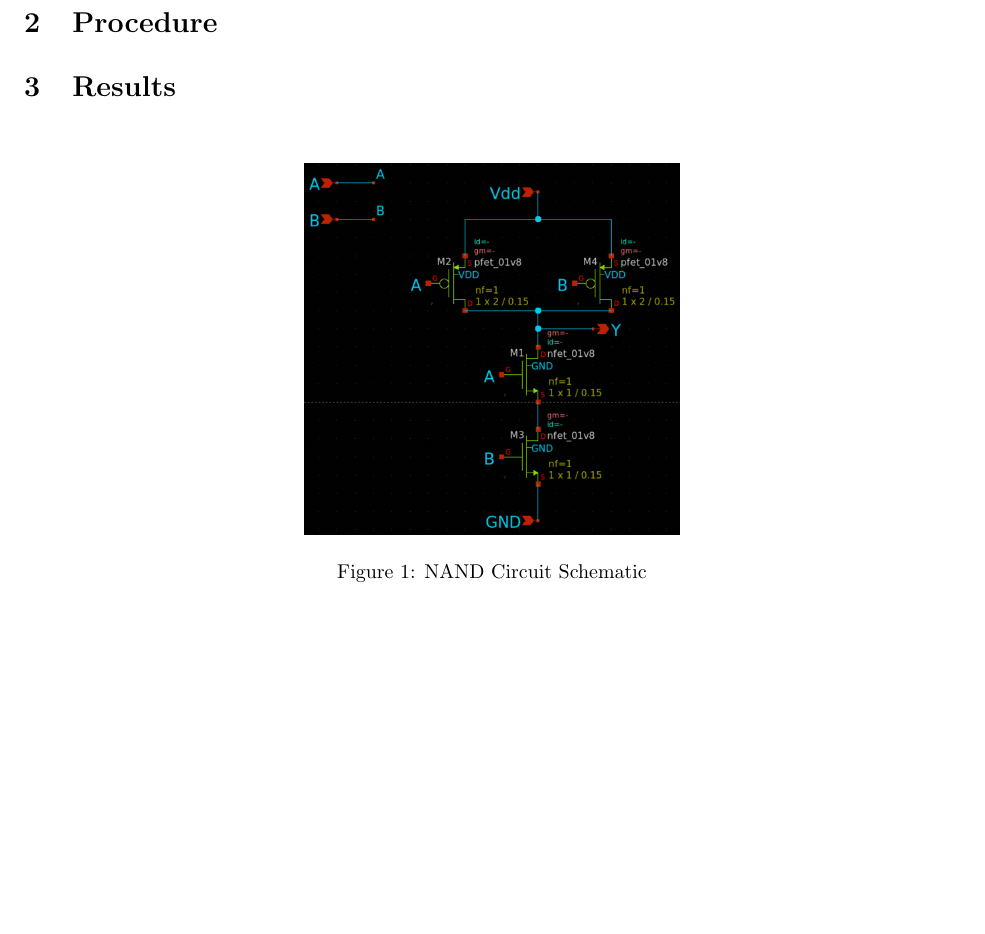
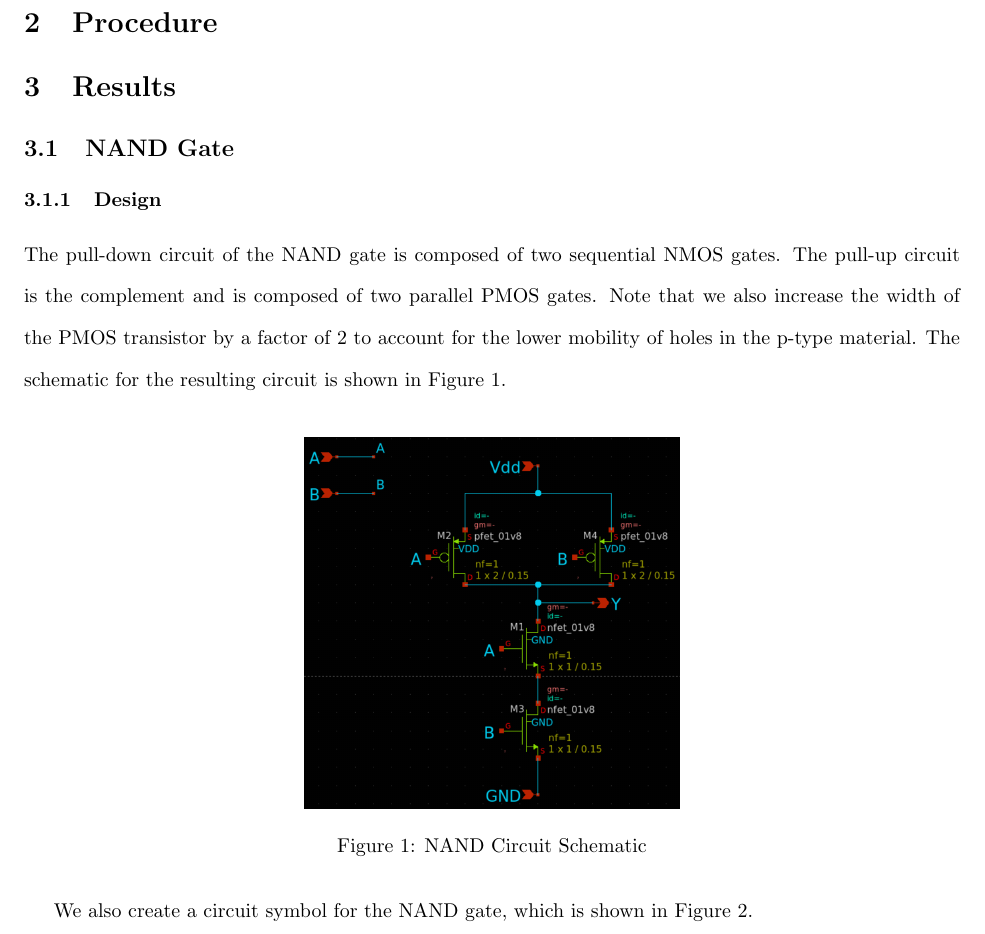
Before and after one commit to osowatzke/ECE_507_Labs, a LaTeX document (1/lab_report.tex): part of page 1 of 3, cut so that both start at the same text, the shorter picture padded with empty space. Compiled offline with pdfLaTeX.

Commit message:
Describing the circuit symbol and schematic

```diff
--- a/1/lab_report.tex
+++ b/1/lab_report.tex
@@ -81,11 +81,19 @@
 
 	\section{Results}
 
+	\subsection{NAND Gate}
+
+	\subsubsection{Design}
+
+	The pull-down circuit of the NAND gate is composed of two sequential NMOS gates. The pull-up circuit is the complement and is composed of two parallel PMOS gates. Note that we also increase the width of the PMOS transistor by a factor of 2 to account for the lower mobility of holes in the p-type material. The schematic for the resulting circuit is shown in Figure \ref{fig::nand_schematic}.
+
 	\begin{figure}[H]
 		\centerline{\includegraphics[width=0.4\textwidth]{nand_schematic.png}}
 		\caption{NAND Circuit Schematic}
 		\label{fig::nand_schematic}
 	\end{figure}
+
+	We also create a circuit symbol for the NAND gate, which is shown in Figure \ref{fig::nand_symbol}.
 
 	\begin{figure}[H]
 		\centerline{\includegraphics[width=0.4\textwidth]{nand_symbol.png}}
```
